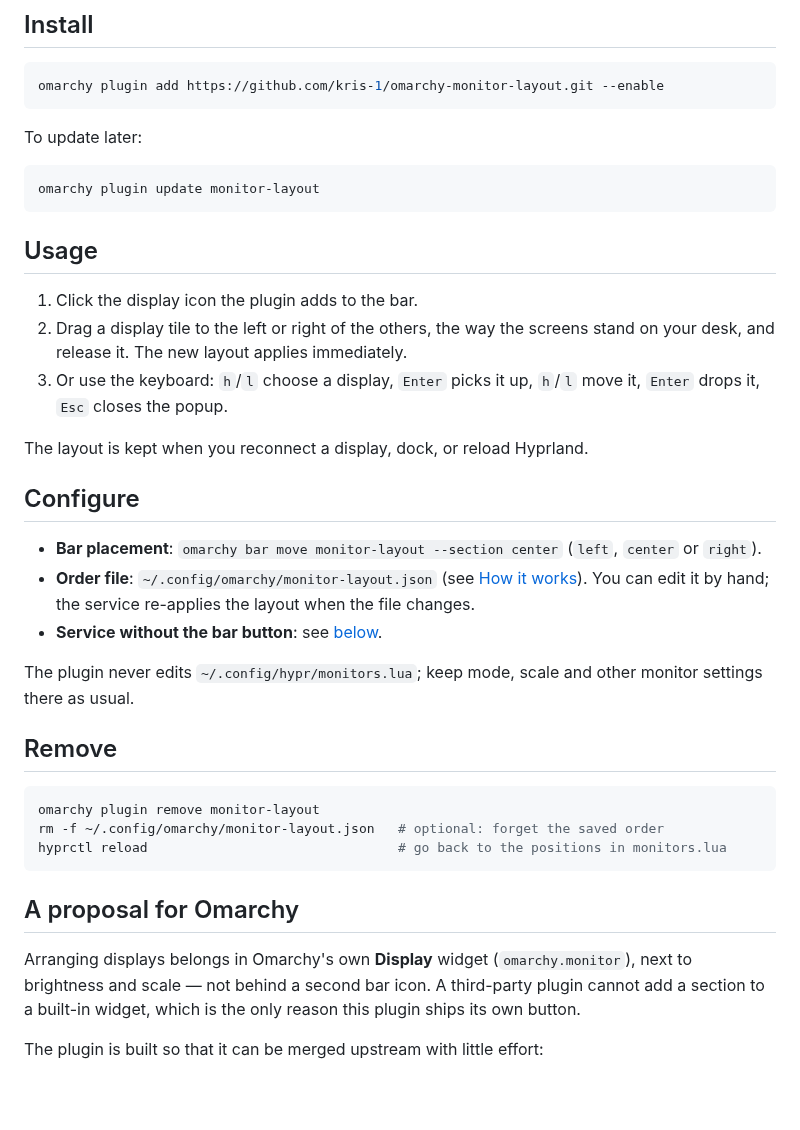
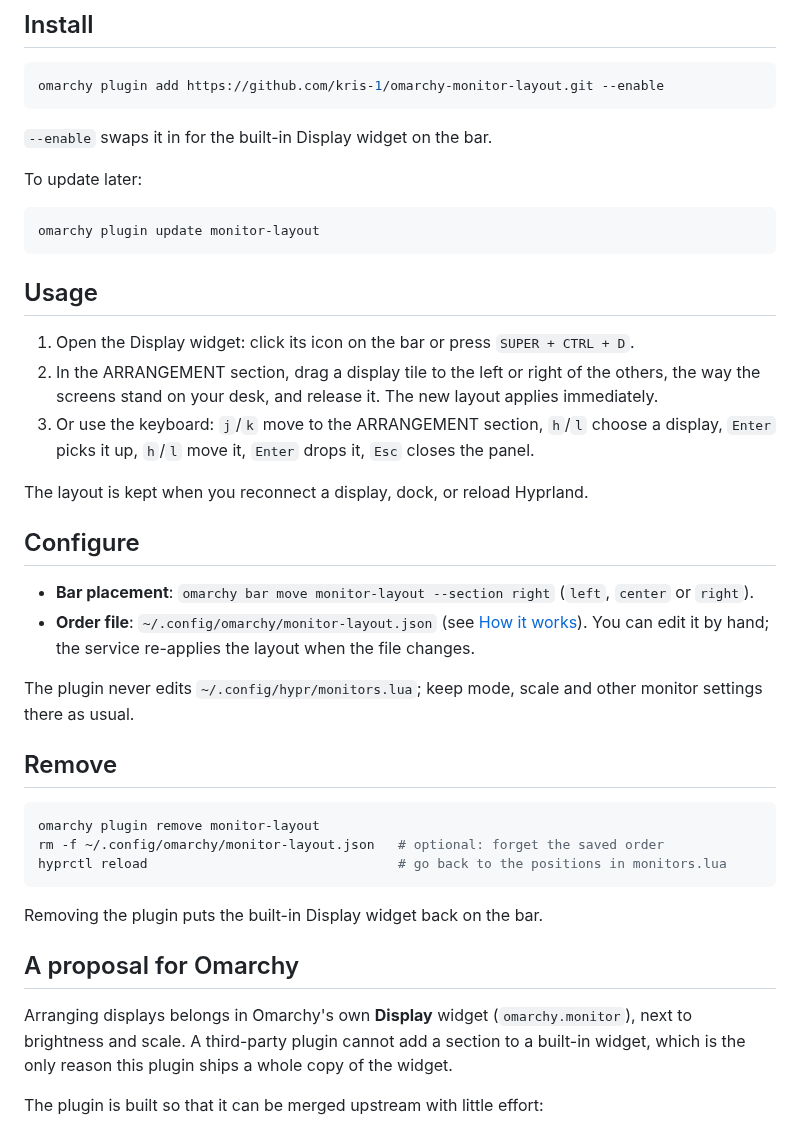
Before and after one commit to kris-1/omarchy-monitor-layout, a Markdown page: README.md, the part around one of its changes. Drawn GitHub-style; blank space fills up the shorter version.

````diff
--- a/README.md
+++ b/README.md
@@ -44,6 +52,8 @@ plugin runs inside `omarchy-shell` like any other shell plugin.
 omarchy plugin add https://github.com/kris-1/omarchy-monitor-layout.git --enable
 ```
 
+`--enable` swaps it in for the built-in Display widget on the bar.
+
 To update later:
 
 ```bash
@@ -52,23 +62,24 @@ omarchy plugin update monitor-layout
 
 ## Usage
 
-1. Click the display icon the plugin adds to the bar.
-2. Drag a display tile to the left or right of the others, the way the screens
-   stand on your desk, and release it. The new layout applies immediately.
-3. Or use the keyboard: `h`/`l` choose a display, `Enter` picks it up, `h`/`l`
-   move it, `Enter` drops it, `Esc` closes the popup.
+1. Open the Display widget: click its icon on the bar or press
+   `SUPER + CTRL + D`.
+2. In the ARRANGEMENT section, drag a display tile to the left or right of the
+   others, the way the screens stand on your desk, and release it. The new
+   layout applies immediately.
+3. Or use the keyboard: `j`/`k` move to the ARRANGEMENT section, `h`/`l`
+   choose a display, `Enter` picks it up, `h`/`l` move it, `Enter` drops it,
+   `Esc` closes the panel.
 
 The layout is kept when you reconnect a display, dock, or reload Hyprland.
 
 ## Configure
 
-- **Bar placement**: `omarchy bar move monitor-layout --section center`
+- **Bar placement**: `omarchy bar move monitor-layout --section right`
   (`left`, `center` or `right`).
 - **Order file**: `~/.config/omarchy/monitor-layout.json` (see
   [How it works](#how-it-works)). You can edit it by hand; the service
   re-applies the layout when the file changes.
-- **Service without the bar button**: see
-  [below](#service-without-the-bar-button).
 
 The plugin never edits `~/.config/hypr/monitors.lua`; keep mode, scale and
 other monitor settings there as usual.
@@ -81,12 +92,14 @@ rm -f ~/.config/omarchy/monitor-layout.json   # optional: forget the saved order
 hyprctl reload                                # go back to the positions in monitors.lua
 ```
 
+Removing the plugin puts the built-in Display widget back on the bar.
+
 ## A proposal for Omarchy
 
 Arranging displays belongs in Omarchy's own **Display** widget
-(`omarchy.monitor`), next to brightness and scale — not behind a second bar
-icon. A third-party plugin cannot add a section to a built-in widget, which is
-the only reason this plugin ships its own button.
+(`omarchy.monitor`), next to brightness and scale. A third-party plugin cannot
+add a section to a built-in widget, which is the only reason this plugin ships
+a whole copy of the widget.
 
 The plugin is built so that it can be merged upstream with little effort:
 
````
Also changed, not shown: other parts of README.md (+33 -27 lines), CHANGELOG.md (+12 -0 lines), CLAUDE.md (+13 -7 lines), preview.png, 5 other files.
